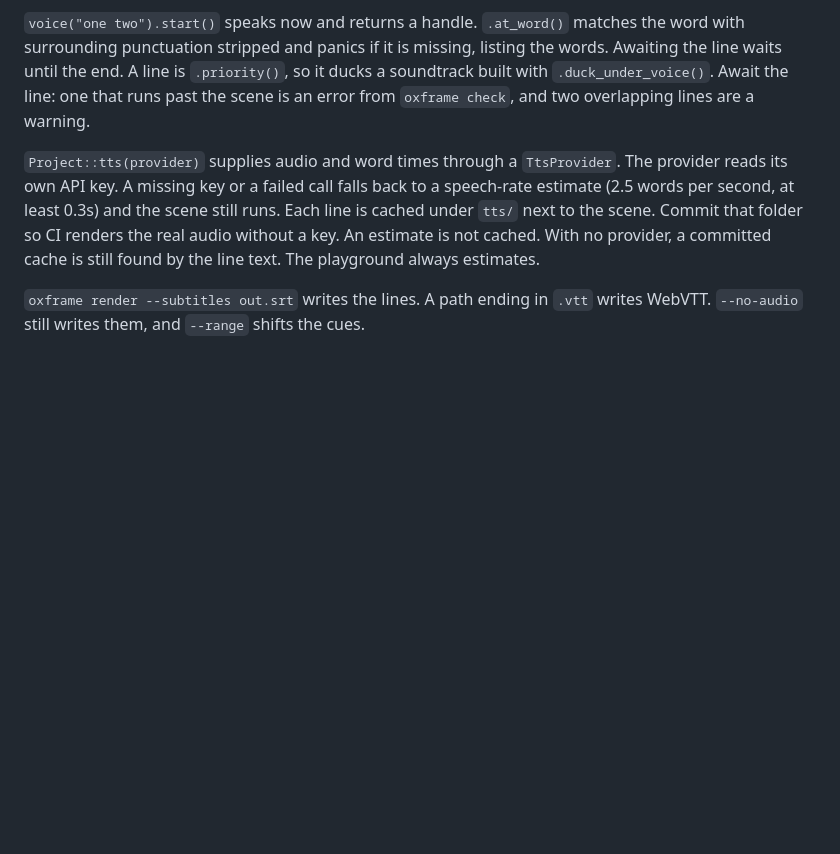
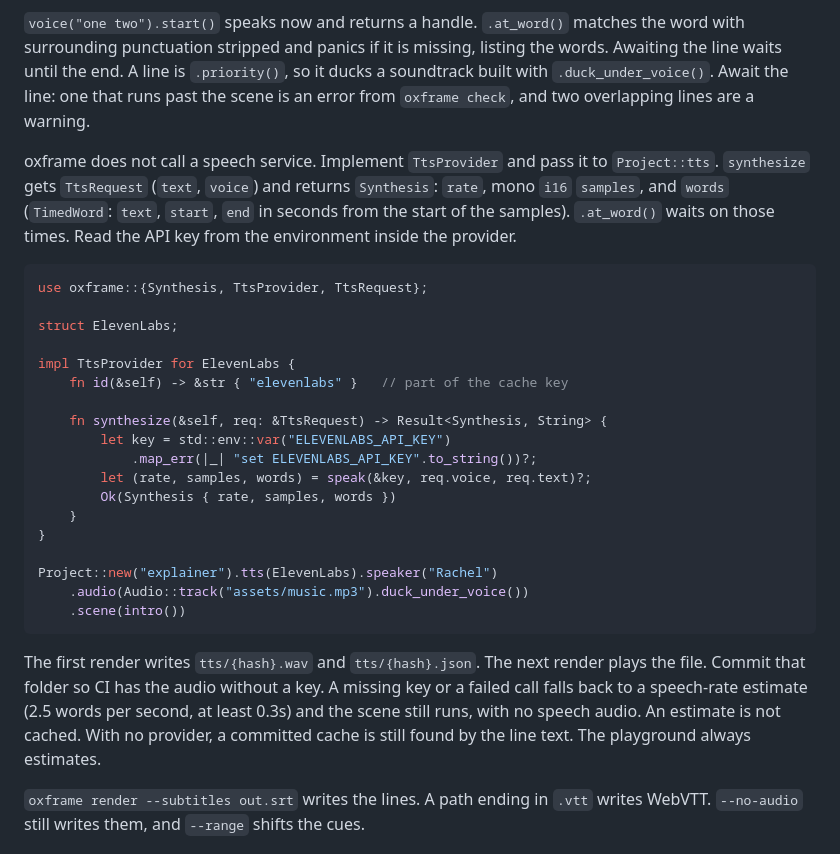
Before and after one commit to oxygenframe/oxframe-cli, a Markdown page: templates/agents/reference.md, the part around the change. Rendered like a GitHub page; blank space fills up the shorter version.

Commit message:
Show a TtsProvider in the agent cheat sheet.
Co-authored-by: Cursor <cursoragent@cursor.com>

````diff
--- a/templates/agents/reference.md
+++ b/templates/agents/reference.md
@@ -40,7 +40,30 @@ line.await;                             // waits until the line ends
 
 `voice("one two").start()` speaks now and returns a handle. `.at_word()` matches the word with surrounding punctuation stripped and panics if it is missing, listing the words. Awaiting the line waits until the end. A line is `.priority()`, so it ducks a soundtrack built with `.duck_under_voice()`. Await the line: one that runs past the scene is an error from `oxframe check`, and two overlapping lines are a warning.
 
-`Project::tts(provider)` supplies audio and word times through a `TtsProvider`. The provider reads its own API key. A missing key or a failed call falls back to a speech-rate estimate (2.5 words per second, at least 0.3s) and the scene still runs. Each line is cached under `tts/` next to the scene. Commit that folder so CI renders the real audio without a key. An estimate is not cached. With no provider, a committed cache is still found by the line text. The playground always estimates.
+oxframe does not call a speech service. Implement `TtsProvider` and pass it to `Project::tts`. `synthesize` gets `TtsRequest` (`text`, `voice`) and returns `Synthesis`: `rate`, mono `i16` `samples`, and `words` (`TimedWord`: `text`, `start`, `end` in seconds from the start of the samples). `.at_word()` waits on those times. Read the API key from the environment inside the provider.
+
+```rust
+use oxframe::{Synthesis, TtsProvider, TtsRequest};
+
+struct ElevenLabs;
+
+impl TtsProvider for ElevenLabs {
+    fn id(&self) -> &str { "elevenlabs" }   // part of the cache key
+
+    fn synthesize(&self, req: &TtsRequest) -> Result<Synthesis, String> {
+        let key = std::env::var("ELEVENLABS_API_KEY")
+            .map_err(|_| "set ELEVENLABS_API_KEY".to_string())?;
+        let (rate, samples, words) = speak(&key, req.voice, req.text)?;
+        Ok(Synthesis { rate, samples, words })
+    }
+}
+
+Project::new("explainer").tts(ElevenLabs).speaker("Rachel")
+    .audio(Audio::track("assets/music.mp3").duck_under_voice())
+    .scene(intro())
+```
+
+The first render writes `tts/{hash}.wav` and `tts/{hash}.json`. The next render plays the file. Commit that folder so CI has the audio without a key. A missing key or a failed call falls back to a speech-rate estimate (2.5 words per second, at least 0.3s) and the scene still runs, with no speech audio. An estimate is not cached. With no provider, a committed cache is still found by the line text. The playground always estimates.
 
 `oxframe render --subtitles out.srt` writes the lines. A path ending in `.vtt` writes WebVTT. `--no-audio` still writes them, and `--range` shifts the cues.
 
````
